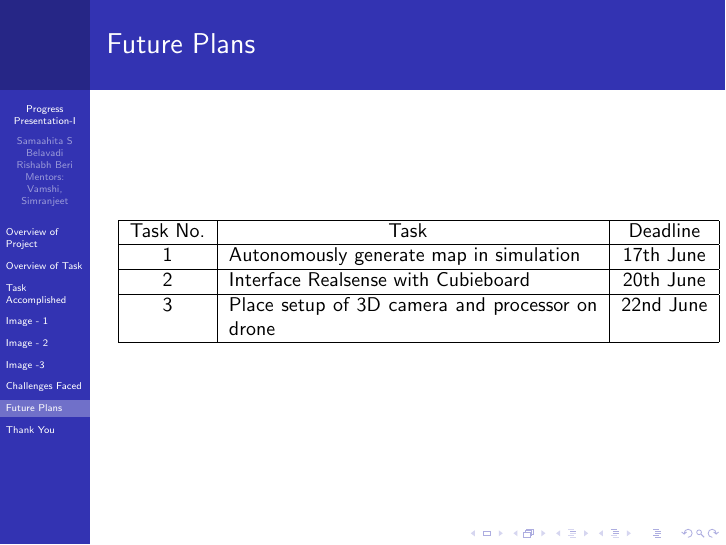
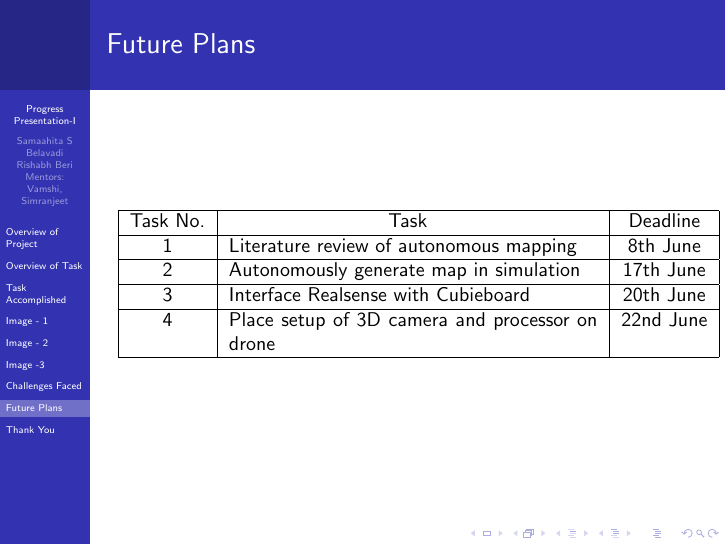
Before and after one commit to eYSIP-2017/eYSIP-2017_Indoor-Environments-Mapping-using-UAV, LaTeX slides (Documents/ProgressPresentation_6thJune/Progress-Presentation.tex): page 9 of 10. Compiled offline with pdfLaTeX.

Commit message:
Edited the presentation

```diff
--- a/Documents/ProgressPresentation_6thJune/Progress-Presentation.tex
+++ b/Documents/ProgressPresentation_6thJune/Progress-Presentation.tex
@@ -106,11 +106,13 @@ Task No. & ~~~~~~~~~~~~~~~~~~~~~~~~Task & Status\\
 \hline
 Task No. & ~~~~~~~~~~~~~~~~~~~~~~~~Task & Deadline\\
 \hline
-1 & Autonomously generate map in simulation & 17th June\\
+1 & Literature review of autonomous mapping & 8th June\\
 \hline
-2 & Interface Realsense with Cubieboard & 20th June\\
+2 & Autonomously generate map in simulation & 17th June\\
 \hline
-3 & Place setup of 3D camera and processor on drone & 22nd June\\
+3 & Interface Realsense with Cubieboard & 20th June\\
+\hline
+4 & Place setup of 3D camera and processor on drone & 22nd June\\
 \hline
 \end{tabular}
 \end{frame}
```
Also changed, not shown: Documents/ProgressPresentation_6thJune/Progress-Presentation.pdf, 2 other files.
